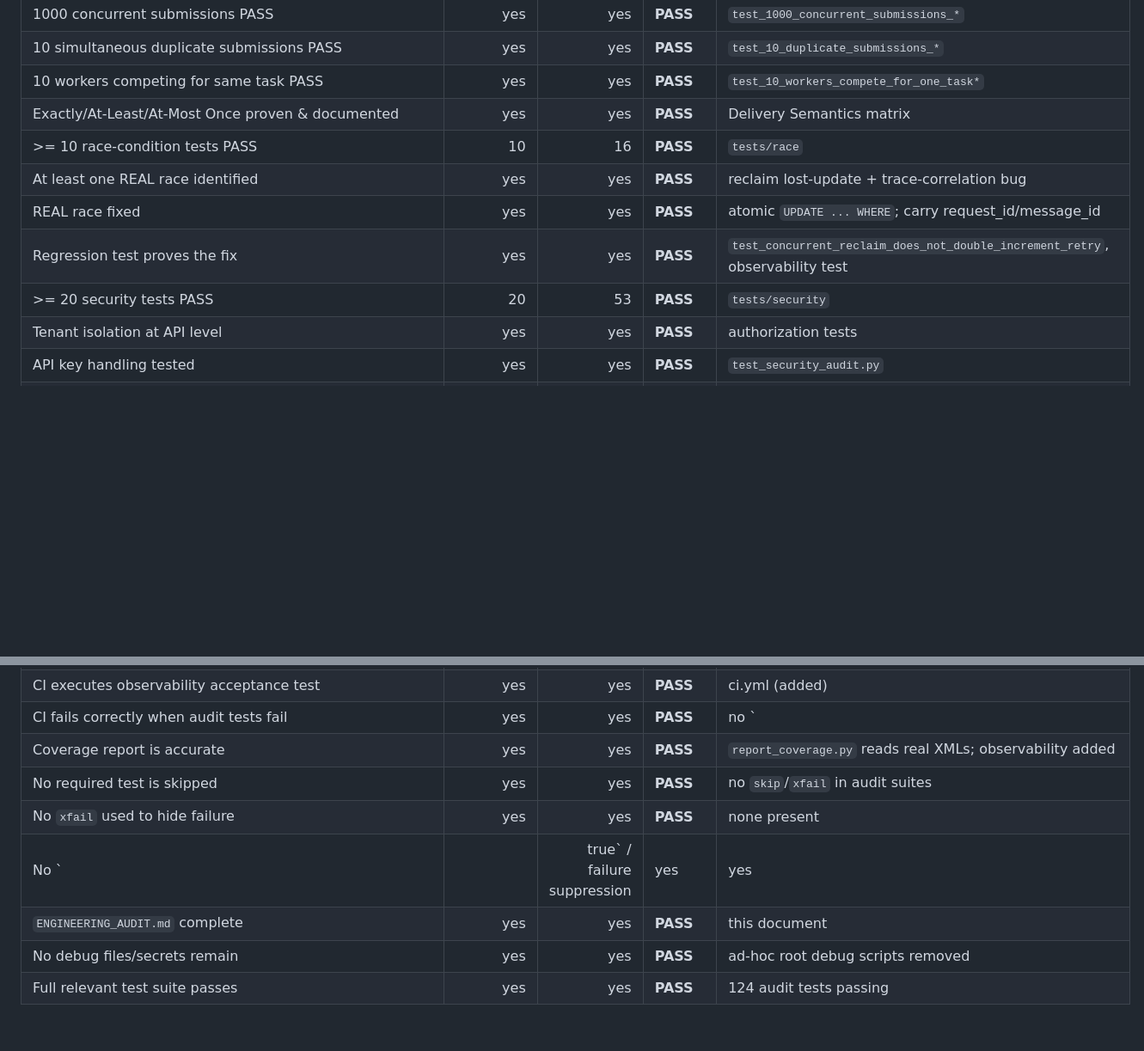
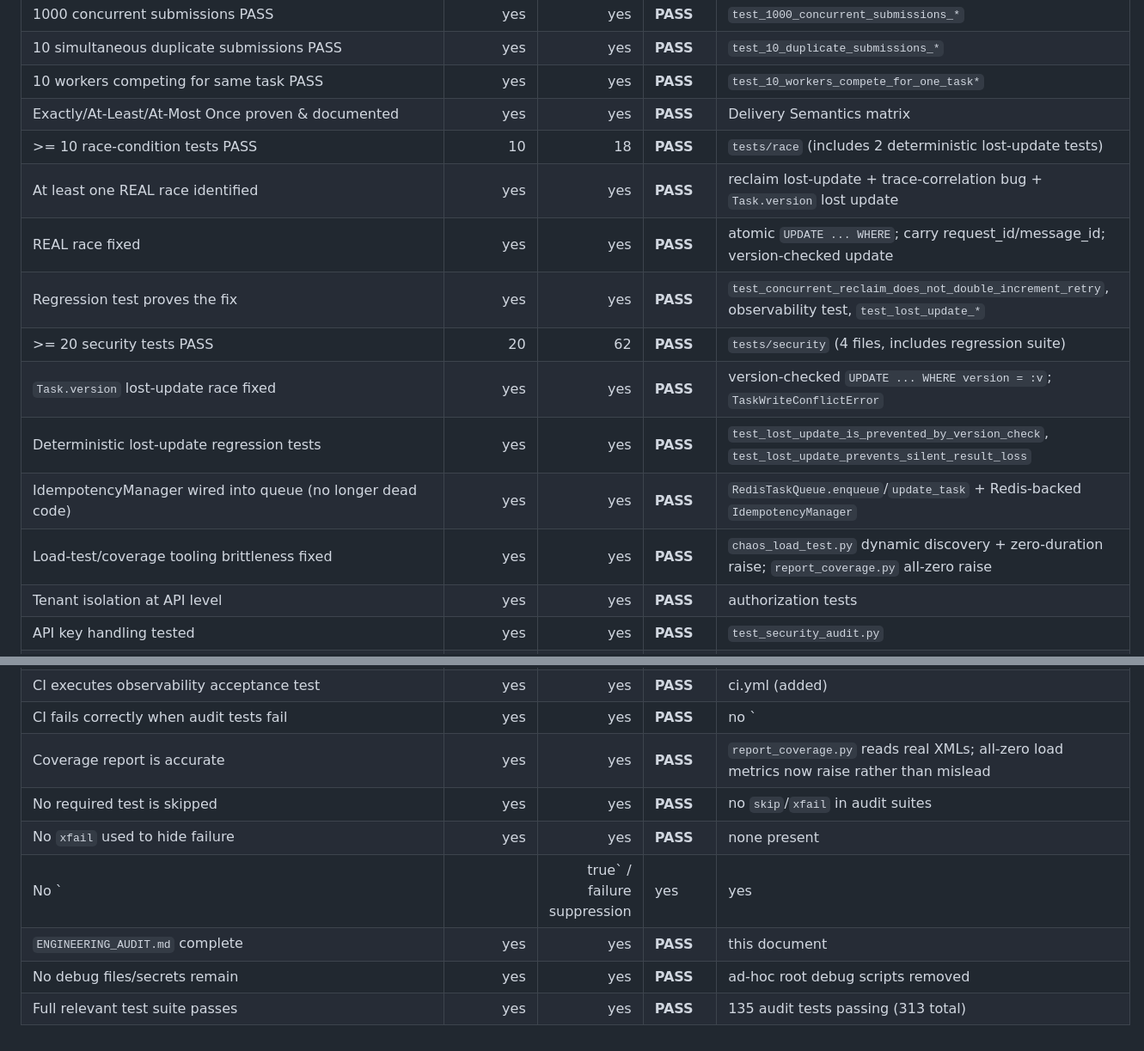
Before and after one commit to alrezesi/AI-Agent-Platform, a Markdown page: ENGINEERING_AUDIT.md, 2 parts joined by grey strips. Shown at 86% size. Rendered like a GitHub page; blank space fills up the shorter version.

```diff
--- a/ENGINEERING_AUDIT.md
+++ b/ENGINEERING_AUDIT.md
@@ -438,11 +511,15 @@ this correctness audit.
 | 10 simultaneous duplicate submissions PASS | yes | yes | **PASS** | `test_10_duplicate_submissions_*` |
 | 10 workers competing for same task PASS | yes | yes | **PASS** | `test_10_workers_compete_for_one_task*` |
 | Exactly/At-Least/At-Most Once proven & documented | yes | yes | **PASS** | Delivery Semantics matrix |
-| >= 10 race-condition tests PASS | 10 | 16 | **PASS** | `tests/race` |
-| At least one REAL race identified | yes | yes | **PASS** | reclaim lost-update + trace-correlation bug |
-| REAL race fixed | yes | yes | **PASS** | atomic `UPDATE ... WHERE`; carry request_id/message_id |
-| Regression test proves the fix | yes | yes | **PASS** | `test_concurrent_reclaim_does_not_double_increment_retry`, observability test |
-| >= 20 security tests PASS | 20 | 53 | **PASS** | `tests/security` |
+| >= 10 race-condition tests PASS | 10 | 18 | **PASS** | `tests/race` (includes 2 deterministic lost-update tests) |
+| At least one REAL race identified | yes | yes | **PASS** | reclaim lost-update + trace-correlation bug + `Task.version` lost update |
+| REAL race fixed | yes | yes | **PASS** | atomic `UPDATE ... WHERE`; carry request_id/message_id; version-checked update |
+| Regression test proves the fix | yes | yes | **PASS** | `test_concurrent_reclaim_does_not_double_increment_retry`, observability test, `test_lost_update_*` |
+| >= 20 security tests PASS | 20 | 62 | **PASS** | `tests/security` (4 files, includes regression suite) |
+| `Task.version` lost-update race fixed | yes | yes | **PASS** | version-checked `UPDATE ... WHERE version = :v`; `TaskWriteConflictError` |
+| Deterministic lost-update regression tests | yes | yes | **PASS** | `test_lost_update_is_prevented_by_version_check`, `test_lost_update_prevents_silent_result_loss` |
+| IdempotencyManager wired into queue (no longer dead code) | yes | yes | **PASS** | `RedisTaskQueue.enqueue`/`update_task` + Redis-backed `IdempotencyManager` |
+| Load-test/coverage tooling brittleness fixed | yes | yes | **PASS** | `chaos_load_test.py` dynamic discovery + zero-duration raise; `report_coverage.py` all-zero raise |
 | Tenant isolation at API level | yes | yes | **PASS** | authorization tests |
 | API key handling tested | yes | yes | **PASS** | `test_security_audit.py` |
 | Authentication bypass tested | yes | yes | **PASS** | `test_authentication_required_cannot_be_bypassed` |
@@ -461,10 +538,10 @@ this correctness audit.
 | CI executes security tests | yes | yes | **PASS** | ci.yml |
 | CI executes observability acceptance test | yes | yes | **PASS** | ci.yml (added) |
 | CI fails correctly when audit tests fail | yes | yes | **PASS** | no `|| true`; real exit codes |
-| Coverage report is accurate | yes | yes | **PASS** | `report_coverage.py` reads real XMLs; observability added |
+| Coverage report is accurate | yes | yes | **PASS** | `report_coverage.py` reads real XMLs; all-zero load metrics now raise rather than mislead |
 | No required test is skipped | yes | yes | **PASS** | no `skip`/`xfail` in audit suites |
 | No `xfail` used to hide failure | yes | yes | **PASS** | none present |
 | No `|| true` / failure suppression | yes | yes | **PASS** | ci.yml |
 | `ENGINEERING_AUDIT.md` complete | yes | yes | **PASS** | this document |
 | No debug files/secrets remain | yes | yes | **PASS** | ad-hoc root debug scripts removed |
-| Full relevant test suite passes | yes | yes | **PASS** | 124 audit tests passing |
+| Full relevant test suite passes | yes | yes | **PASS** | 135 audit tests passing (313 total) |
```
Also changed, not shown: other parts of ENGINEERING_AUDIT.md (+88 -15 lines).
